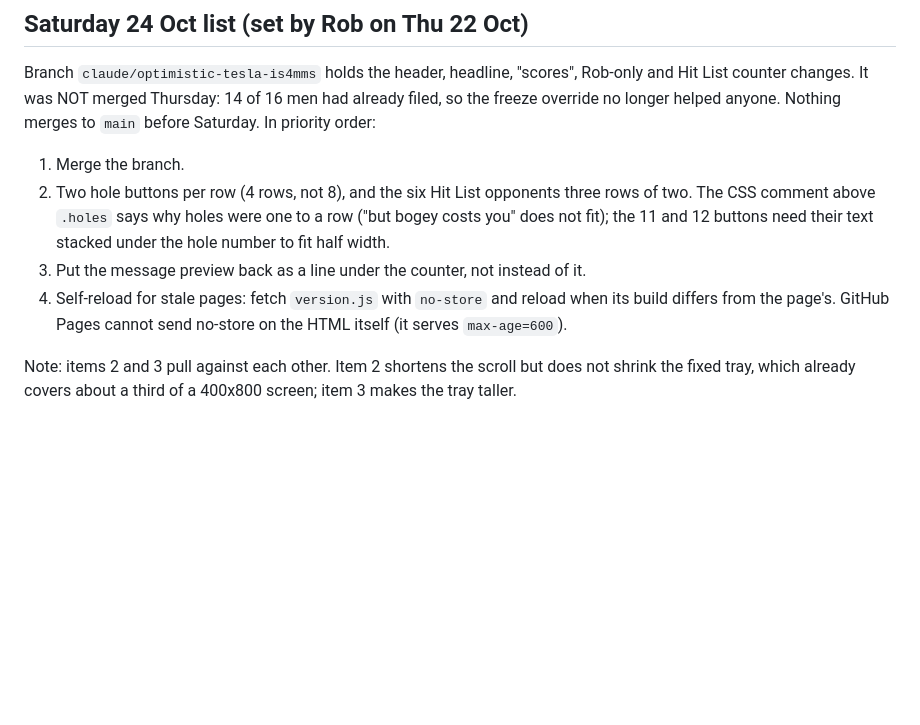
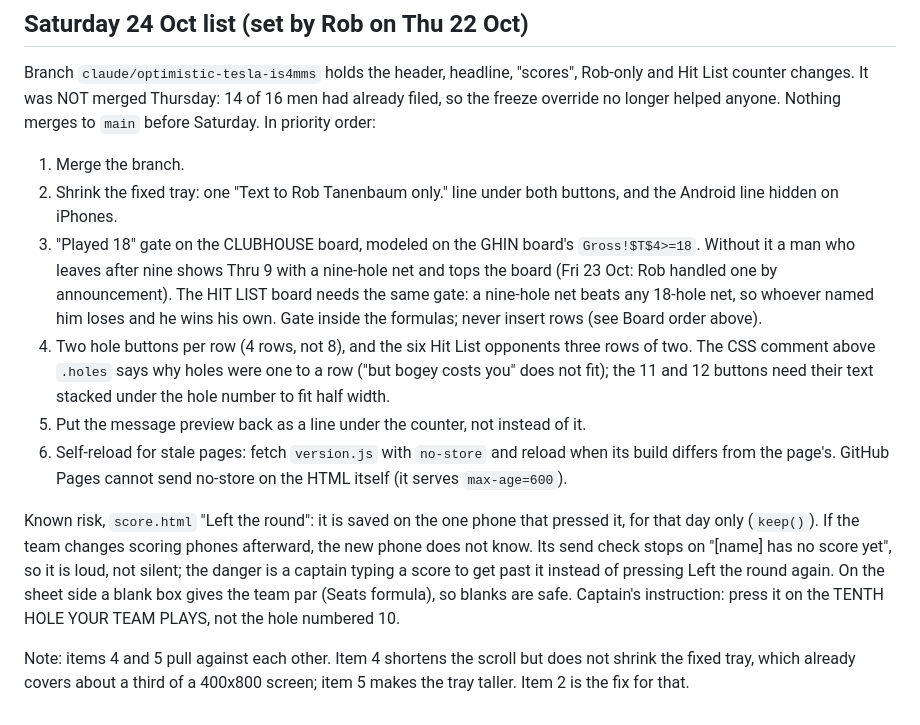
Before and after one commit to mexicomoe/btc-clubhouse, a Markdown page: CLAUDE.md, the part around the change. Drawn GitHub-style; blank space fills up the shorter version.

Commit message:
CLAUDE.md: add tray fixes, played-18 gate and the Left-the-round phone risk to Saturday's list
Co-Authored-By: Claude Opus 5.5 <noreply@anthropic.com>
Claude-Session: https://claude.ai/code/session_01UpbgCAt9UJAdz6N8MJcjxs

```diff
--- a/CLAUDE.md
+++ b/CLAUDE.md
@@ -57,16 +57,33 @@ men had already filed, so the freeze override no longer helped anyone.
 Nothing merges to `main` before Saturday. In priority order:
 
 1. Merge the branch.
-2. Two hole buttons per row (4 rows, not 8), and the six Hit List opponents
+2. Shrink the fixed tray: one "Text to Rob Tanenbaum only." line under both
+   buttons, and the Android line hidden on iPhones.
+3. "Played 18" gate on the CLUBHOUSE board, modeled on the GHIN board's
+   `Gross!$T$4>=18`. Without it a man who leaves after nine shows Thru 9 with
+   a nine-hole net and tops the board (Fri 23 Oct: Rob handled one by
+   announcement). The HIT LIST board needs the same gate: a nine-hole net
+   beats any 18-hole net, so whoever named him loses and he wins his own.
+   Gate inside the formulas; never insert rows (see Board order above).
+4. Two hole buttons per row (4 rows, not 8), and the six Hit List opponents
    three rows of two. The CSS comment above `.holes` says why holes were one
    to a row ("but bogey costs you" does not fit); the 11 and 12 buttons need
    their text stacked under the hole number to fit half width.
-3. Put the message preview back as a line under the counter, not instead of
+5. Put the message preview back as a line under the counter, not instead of
    it.
-4. Self-reload for stale pages: fetch `version.js` with `no-store` and reload
+6. Self-reload for stale pages: fetch `version.js` with `no-store` and reload
    when its build differs from the page's. GitHub Pages cannot send no-store
    on the HTML itself (it serves `max-age=600`).
 
-Note: items 2 and 3 pull against each other. Item 2 shortens the scroll but
+Known risk, `score.html` "Left the round": it is saved on the one phone that
+pressed it, for that day only (`keep()`). If the team changes scoring phones
+afterward, the new phone does not know. Its send check stops on "[name] has
+no score yet", so it is loud, not silent; the danger is a captain typing a
+score to get past it instead of pressing Left the round again. On the sheet
+side a blank box gives the team par (Seats formula), so blanks are safe.
+Captain's instruction: press it on the TENTH HOLE YOUR TEAM PLAYS, not the
+hole numbered 10.
+
+Note: items 4 and 5 pull against each other. Item 4 shortens the scroll but
 does not shrink the fixed tray, which already covers about a third of a
-400x800 screen; item 3 makes the tray taller.
+400x800 screen; item 5 makes the tray taller. Item 2 is the fix for that.
```
